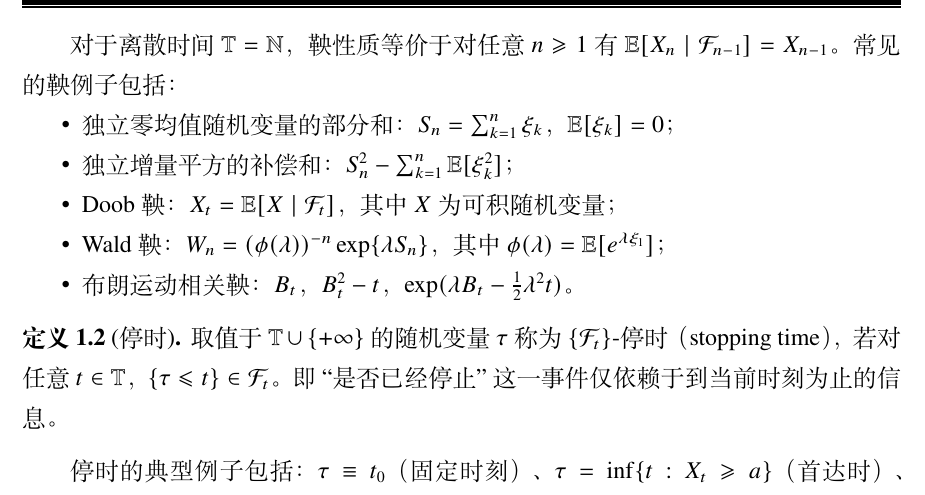
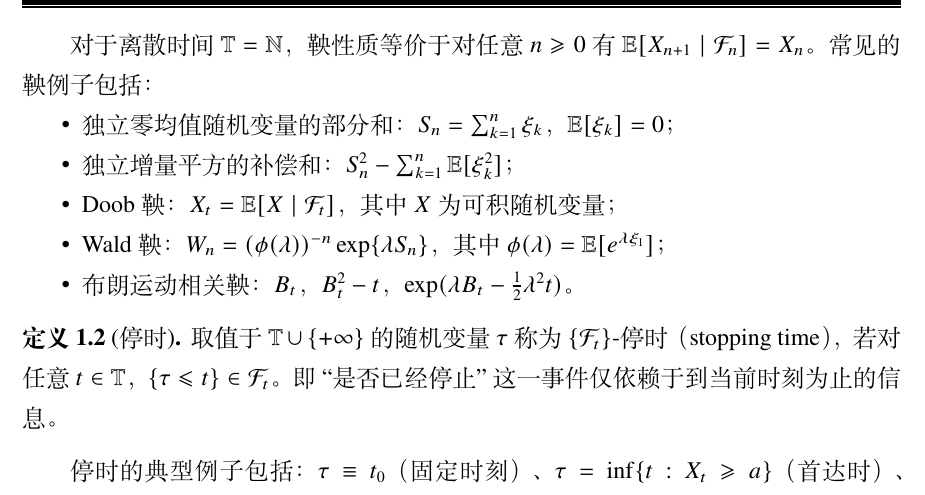
Before and after one commit to GoldenFern/Numerical-simulation-of-the-optional-stopping-theorem-for-martingale-processes, a LaTeX thesis (paper/main.tex, which reads paper/sections/ch01_intro.tex): part of page 13 of 50, cut so that both start at the same text. Compiled offline with XeLaTeX.

Commit message:
A2: Fix martingale definition formula consistency — use n and n+1 uniformly to match Formula 1.1 Co-Authored-By: Claude Opus 4.8 <noreply@anthropic.com>

```diff
--- a/paper/sections/ch01_intro.tex
+++ b/paper/sections/ch01_intro.tex
@@ -51,7 +51,7 @@
 若 $\mathbb{E}[X_t \mid \mathcal{F}_s] \geqslant X_s$，则称为下鞅（submartingale）；若 $\leqslant$，则称为上鞅（supermartingale）。
 \end{definition}
 
-对于离散时间 $\mathbb{T} = \mathbb{N}$，鞅性质等价于对任意 $n \geqslant 1$ 有 $\mathbb{E}[X_n \mid \mathcal{F}_{n-1}] = X_{n-1}$。常见的鞅例子包括：
+对于离散时间 $\mathbb{T} = \mathbb{N}$，鞅性质等价于对任意 $n \geqslant 0$ 有 $\mathbb{E}[X_{n+1} \mid \mathcal{F}_n] = X_n$。常见的鞅例子包括：
 \begin{itemize}[noitemsep]
   \item 独立零均值随机变量的部分和：$S_n = \sum_{k=1}^{n} \xi_k$，$\mathbb{E}[\xi_k] = 0$；
   \item 独立增量平方的补偿和：$S_n^2 - \sum_{k=1}^{n} \mathbb{E}[\xi_k^2]$；
```
